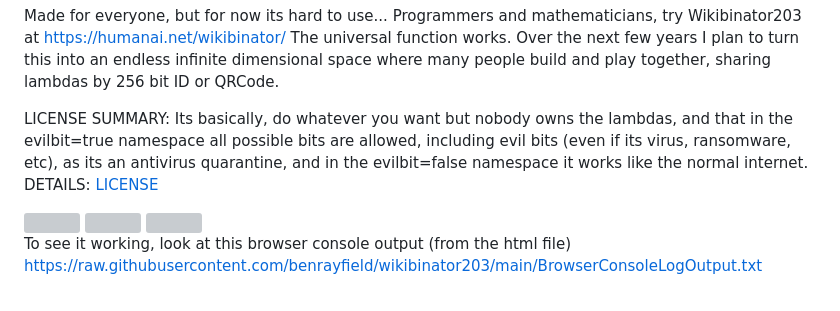
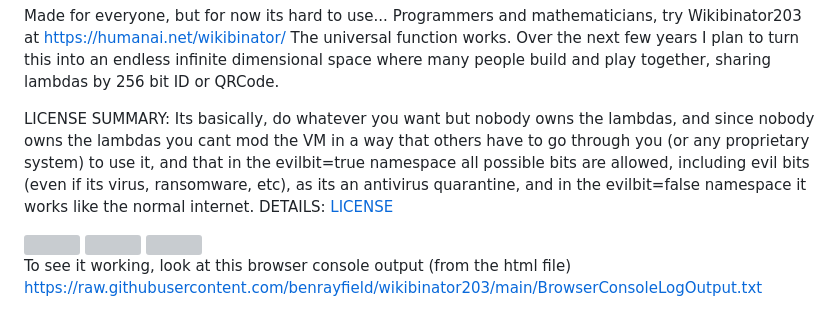
Before and after one commit to benrayfield/wikibinator203, a Markdown page: README.md, the part around the change. Drawn GitHub-style; grey boxes are pictures that could not be loaded.

```diff
--- a/README.md
+++ b/README.md
@@ -26,7 +26,7 @@ A kind of number. Build anything by drag-and-drop of a universal combinator (lam
 
 Made for everyone, but for now its hard to use... Programmers and mathematicians, try Wikibinator203 at https://humanai.net/wikibinator/ The universal function works. Over the next few years I plan to turn this into an endless infinite dimensional space where many people build and play together, sharing lambdas by 256 bit ID or QRCode.
 
-LICENSE SUMMARY: Its basically, do whatever you want but nobody owns the lambdas, and that in the evilbit=true namespace all possible bits are allowed, including evil bits (even if its virus, ransomware, etc), as its an antivirus quarantine, and in the evilbit=false namespace it works like the normal internet. DETAILS: <a href=https://github.com/benrayfield/wikibinator203/blob/main/LICENSE>LICENSE</a>
+LICENSE SUMMARY: Its basically, do whatever you want but nobody owns the lambdas, and since nobody owns the lambdas you cant mod the VM in a way that others have to go through you (or any proprietary system) to use it, and that in the evilbit=true namespace all possible bits are allowed, including evil bits (even if its virus, ransomware, etc), as its an antivirus quarantine, and in the evilbit=false namespace it works like the normal internet. DETAILS: <a href=https://github.com/benrayfield/wikibinator203/blob/main/LICENSE>LICENSE</a>
 
 <img src=https://raw.githubusercontent.com/benrayfield/wikibinator203/main/doc/pic/2022-7-22_unicodeAlmostWorking.png>
 <img src=https://raw.githubusercontent.com/benrayfield/wikibinator203/main/doc/pic/wikibinator203_2022-6-24-305p_mouseDraggedToLookBetter.png>
```
